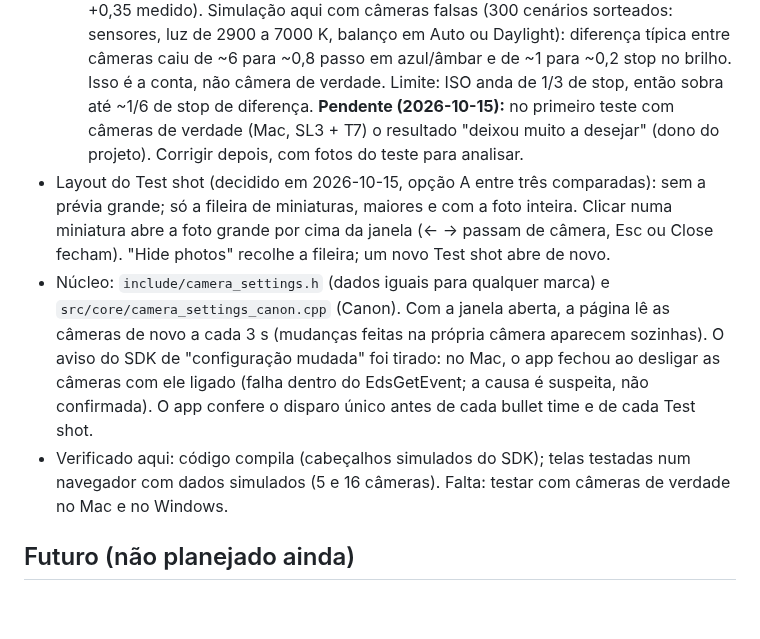
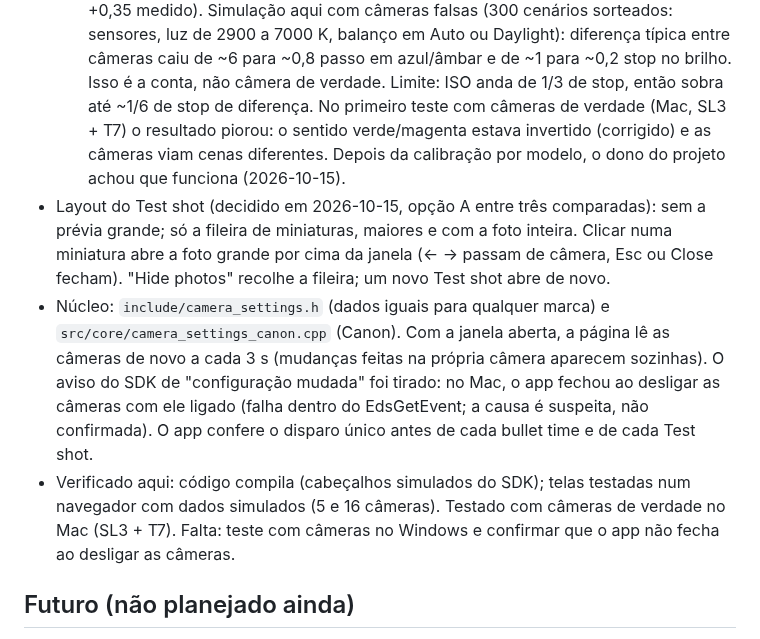
Before and after one commit to astronaut954/canon-bullet-time, a Markdown page: ROADMAP.md, the part around the change. GitHub-like rendering; blank space fills up the shorter version.

Commit message:
ROADMAP: notas da etapa 12 atualizadas (Match automatically resolvido; o que falta testar)
Co-Authored-By: Claude Opus 5.5 <noreply@anthropic.com>
Claude-Session: https://claude.ai/code/session_01R4ziyveZpgUJHUCRKfVfLT

```diff
--- a/ROADMAP.md
+++ b/ROADMAP.md
@@ -284,8 +284,9 @@ fixo, só a lista rola, e arrastar para reordenar.
   7000 K, balanço em Auto ou Daylight): diferença típica entre câmeras caiu de ~6 para ~0,8
   passo em azul/âmbar e de ~1 para ~0,2 stop no brilho. Isso é a conta, não câmera de verdade.
   Limite: ISO anda de 1/3 de stop, então sobra até ~1/6 de stop de diferença.
-  **Pendente (2026-10-15):** no primeiro teste com câmeras de verdade (Mac, SL3 + T7) o resultado
-  "deixou muito a desejar" (dono do projeto). Corrigir depois, com fotos do teste para analisar.
+  No primeiro teste com câmeras de verdade (Mac, SL3 + T7) o resultado piorou: o sentido
+  verde/magenta estava invertido (corrigido) e as câmeras viam cenas diferentes. Depois da
+  calibração por modelo, o dono do projeto achou que funciona (2026-10-15).
 - Layout do Test shot (decidido em 2026-10-15, opção A entre três comparadas): sem a prévia
   grande; só a fileira de miniaturas, maiores e com a foto inteira. Clicar numa miniatura abre a
   foto grande por cima da janela (← → passam de câmera, Esc ou Close fecham). "Hide photos"
@@ -297,7 +298,8 @@ fixo, só a lista rola, e arrastar para reordenar.
   (falha dentro do EdsGetEvent; a causa é suspeita, não confirmada). O app confere o disparo
   único antes de cada bullet time e de cada Test shot.
 - Verificado aqui: código compila (cabeçalhos simulados do SDK); telas testadas num navegador com
-  dados simulados (5 e 16 câmeras). Falta: testar com câmeras de verdade no Mac e no Windows.
+  dados simulados (5 e 16 câmeras). Testado com câmeras de verdade no Mac (SL3 + T7). Falta:
+  teste com câmeras no Windows e confirmar que o app não fecha ao desligar as câmeras.
 
 ## Futuro (não planejado ainda)
 
```
